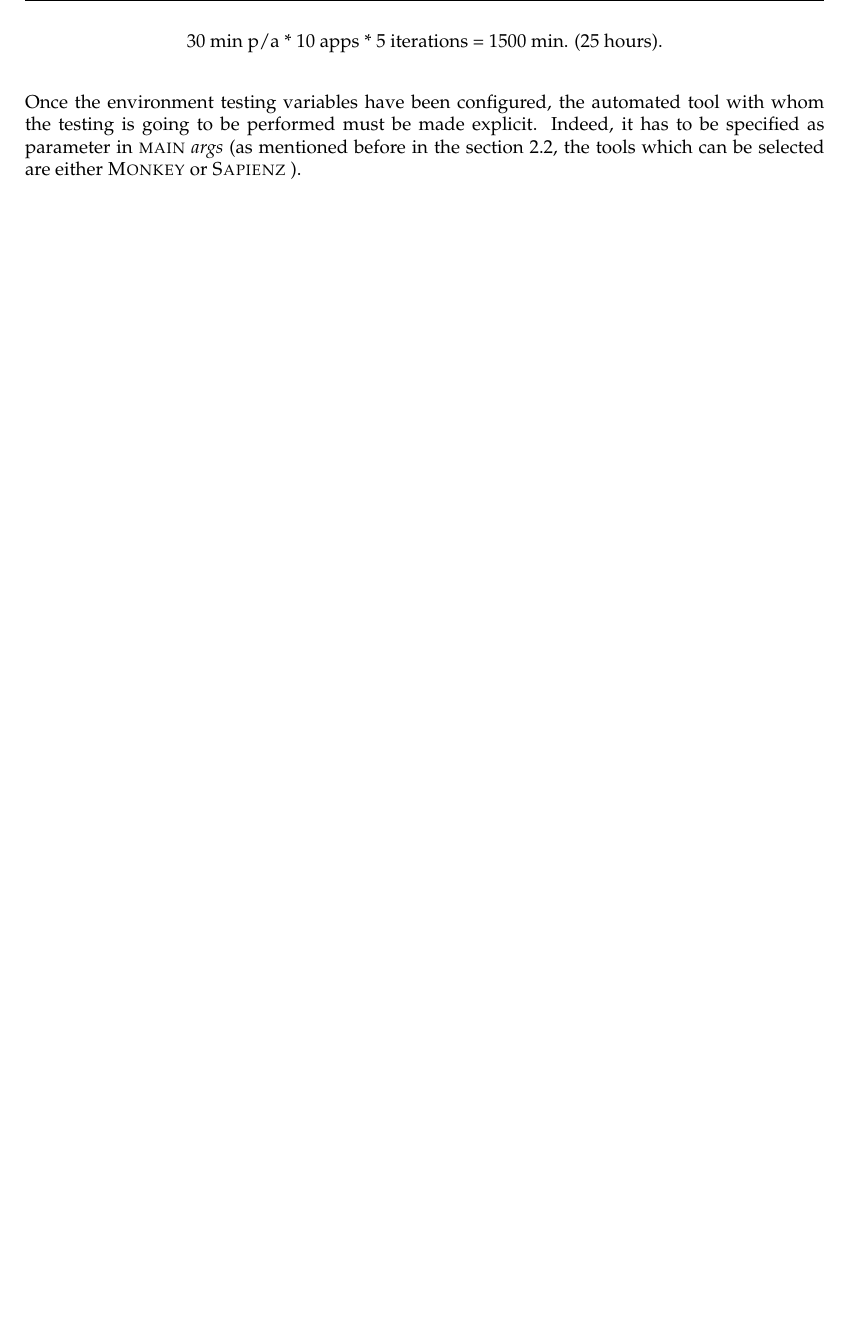
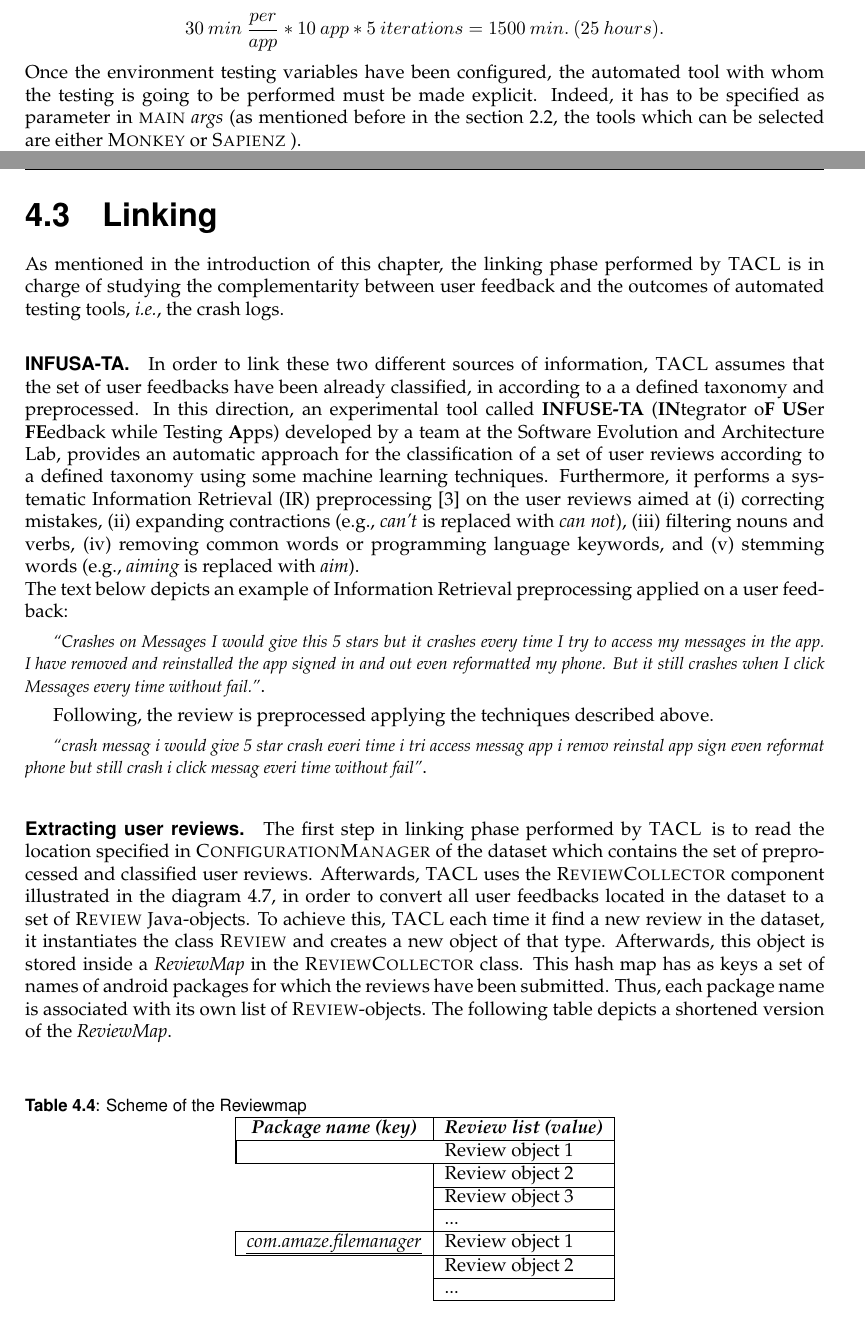
Before and after one commit to lucaspelloni2/BECLOMA_thesis, a LaTeX thesis (lucas_pelloni_thesis.tex, which reads tool.tex): part of page 29 of 55 before the commit and two parts of pages 29 and 45 of 57 after it, the two joined at a grey line, cut at the place of the change, the shorter picture padded with empty space. Compiled offline with pdfLaTeX.

Commit message:
lucas updates

```diff
--- a/lucas_pelloni_thesis.tex
+++ b/lucas_pelloni_thesis.tex
@@ -8,6 +8,7 @@
 \usepackage[table,xcdraw]{xcolor}
 \usepackage[normalem]{ulem}
 \useunder{\uline}{\ul}{}
+\usepackage{url}
 
 % ---------------------- INSERT CUSTOMIZED COMMENTS HERE ----------------------
 \newcommand{\toolname}{\textsc{TACL}}
@@ -26,6 +27,8 @@
 \newcommand{\Lucene}{\textsc{LuceneTokenizer}}
 \newcommand{\TFIDF}{\textsc{TFIDFCalculator}}
 \newcommand{\Oracle}{\textsc{Oracle}}
+\newcommand{\Review}{\textsc{Review}}
+\newcommand{\ReviewC}{\textsc{ReviewCollector}}
 
 
 % ---------------------- HERE STARTS THE THESIS BODY ----------------------
@@ -40,7 +43,7 @@
 \prof{Prof. Dr. Harald C. Gall}
 \assistent{Dr. Sebastiano Panichella \\ Giovanni Grano (PhD student)}
 \email{lucas.pelloni@uzh.ch}
-\url{https://github.com/lucaspelloni2/BA\_PROJ}
+%\url{https://github.com/lucaspelloni2/BA\_PROJ}
 \begindate{08.01.2017}
 \enddate{08.07.2017}
 
--- a/tool.tex
+++ b/tool.tex
@@ -62,9 +62,9 @@ In addition to them, the directories on which the generated test logs are going
 \end{itemize}
 
 According to the example \ref{config} above and assuming that the \textit{APKs} set consists in 10 apps, the total estimated testing time for an entire testing session would be:
-\begin{center}
-30 min p/a * 10 apps * 5 iterations = 1500 min. (25 hours).
-\end{center}
+\begin{align*}
+30 \:min \: \frac{per}{app} * 10\: app * 5\: iterations = 1500 \:min. \:(25\: hours).
+\end{align*}
 Once the environment testing variables have been configured, the automated tool with whom the testing is going to be performed must be made explicit. Indeed, it has to be specified as parameter in \textsc{main} \textit{args} (as mentioned before in the section \ref{sec:choicetool}, the tools which can be selected are either \monkey or \sapienz). \\
 The last configuration step is to define on which kind of device (\textit{i.e}, a real device, such as a \textit{tablet} or a virtual device, such as an \textit{emulator}) the testing is going to be performed. In addition to them, an additional argument that starts a timer for a better overview during the testing process can also be passed as main argument. \toolname\ supports different types of emulators or real devices running on different android API levels. However, in order to correctly execute \sapienz, the API level shall be the \textit{Android 4.4, KitKat}. \\
 The listing below shows an example of a combination of possible parameters that could be given as main arguments.
@@ -749 +752,72 @@ The \textit{BPMN}\footnote{Business Process Model and Notation} diagram \ref{buc
 \section{Linking}
+As mentioned in the introduction of this chapter, the linking phase performed by \toolname\ is in charge of studying the complementarity between user feedback and the outcomes of automated testing tools, \ie the crash logs.
+
+\paragraph{INFUSA-TA.}
+In order to link these two different sources of information, \toolname\ assumes that the set of user feedbacks have been already classified, in according to a a defined taxonomy and preprocessed.
+In this direction, an experimental tool called  \textbf{INFUSE-TA} (\textbf{IN}tegrator o\textbf{F} \textbf{US}er \textbf{FE}edback while Testing \textbf{A}pps) developed by a team at the Software Evolution and Architecture Lab, provides an automatic approach for the classification of a set of user reviews according to a defined taxonomy using some machine learning techniques.
+Furthermore, it performs a systematic Information Retrieval (IR) preprocessing \cite{BaezaYates:1999} on the user reviews aimed at (i) correcting mistakes, (ii) expanding contractions (e.g., \textit{can’t} is replaced with \textit{can not}), (iii) filtering nouns and verbs, (iv) removing common words or programming language keywords, and (v) stemming words (e.g., \textit{aiming} is replaced with \textit{aim}). \\
+The text below depicts an example of Information Retrieval preprocessing applied on a user feedback:
+\smallbreak
+\emph{\small``Crashes on Messages I would give this 5 stars but it crashes every time I try to access my messages in the app. I have removed and reinstalled the app  signed in and out  even reformatted my phone. But it still crashes when I click Messages  every time without fail.''}.
+\smallbreak
+Following, the review is preprocessed applying the techniques described above.  \smallbreak
+\emph{\small``crash messag i would give 5 star crash everi time i tri access messag app i remov reinstal app  sign  even reformat phone but still crash i click messag  everi time without fail''}.
+\smallbreak
+
+%TODO : togliere ReviewPreProcessor dal class diagram?
+\paragraph{Extracting user reviews.}
+The first step in linking phase performed by \toolname\, is to read the location specified in \Config\ of the dataset which contains the set of preprocessed and classified user reviews.
+Afterwards, \toolname\ uses the \ReviewC\ component illustrated in the diagram~\ref{linking}, in order to convert all user feedbacks located in the dataset to a set of \Review\ Java-objects.
+To achieve this, \toolname\ each time it find a new review in the dataset, it instantiates the class \Review\ and creates a new object of that type.
+Afterwards, this object is stored inside a \textit{ReviewMap} in the \ReviewC\ class.
+This hash map has as keys a set of names of android packages for which the reviews have been submitted. Thus, each package name is associated with its own list of \Review-objects.
+The following table depicts a shortened version of the \textit{ReviewMap}.
+\begin{table}[htb]
+\centering
+\caption{Scheme of the Reviewmap}
+\label{tbl: reviewmap}
+\begin{tabular}{l|l|}
+\hline
+\multicolumn{1}{|c|}{\textit{\textbf{Package name (key)}}}    & \textit{\textbf{Review list (value)}} \\ \hline
+\multicolumn{1}{||}{{\hspace{0.5cm}\ul \textit{com.danvelazco.fbwrapper}\hspace{0.5cm}}} & Review object 1                       \\ \hline
+                                                              & Review object 2                       \\ \cline{2-2}
+                                                              & Review object 3                       \\ \cline{2-2}
+                                                              & ...                                   \\ \hline
+\multicolumn{1}{|c|}{{\ul \textit{com.amaze.filemanager}}}    & Review object 1                       \\ \hline
+                                                              & Review object 2                       \\ \cline{2-2}
+                                                              & ...                                   \\ \cline{2-2}
+\end{tabular}
+\end{table}
+%extract the crash logs stored in the bucket and systematically \textit{augment} its previously preprocessed log words with
+
+
+
+
+
+
+
+
+
+
+
+
+
+
+% cose da chiedere
+% 1. pacchetto URL in conflitto con pachetto URL di seal_thesis
+% 2. cosa va nell'apporach e cosa va nel tool
+% 3. correzione lingua inglese
+% 4. conclusions and future work?
+%.5. deve essere consegnato stampato e rilegato ?
+% 6. nome per il tool LOL
+% 7. RQ3?
+% 8. dove si risponde in sè alle RQ?
+
+
+
+
+
+
+
+
+
```
Also changed, not shown: approach.tex (added, +3 -0 lines), biblio.bib (+8 -3 lines), lucas_pelloni_thesis.pdf, lucas_pelloni_thesis.tex (27 more changed lines), tool.tex (4 more changed lines).
